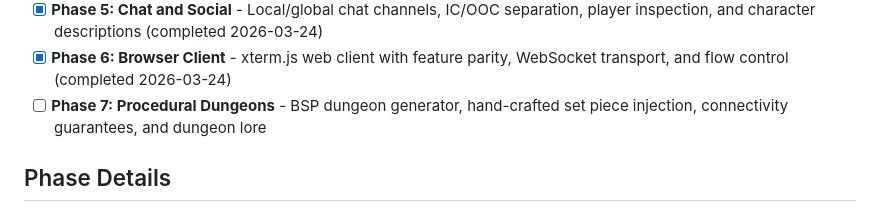
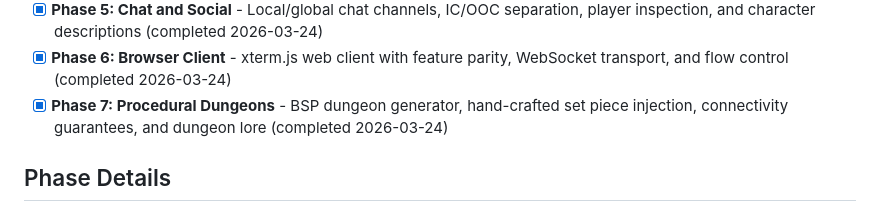
Before and after one commit to HoldMyBeer-gg/mut-remastered, a Markdown page: .planning/ROADMAP.md, the part around the change. Drawn GitHub-style.

Commit message:
docs: all 7 phases complete — v1.0 roadmap finished 🎉
All 33 v1 requirements addressed across 7 phases.
67 tests passing (36 unit + 31 integration).

```diff
--- a/.planning/ROADMAP.md
+++ b/.planning/ROADMAP.md
@@ -18,7 +18,7 @@ Decimal phases appear between their surrounding integers in numeric order.
 - [x] **Phase 4: Native TUI Client** - Ratatui split-panel TUI binary with minimap, vitals bar, and full iTerm2/xterm compatibility (completed 2026-03-24)
 - [x] **Phase 5: Chat and Social** - Local/global chat channels, IC/OOC separation, player inspection, and character descriptions (completed 2026-03-24)
 - [x] **Phase 6: Browser Client** - xterm.js web client with feature parity, WebSocket transport, and flow control (completed 2026-03-24)
-- [ ] **Phase 7: Procedural Dungeons** - BSP dungeon generator, hand-crafted set piece injection, connectivity guarantees, and dungeon lore
+- [x] **Phase 7: Procedural Dungeons** - BSP dungeon generator, hand-crafted set piece injection, connectivity guarantees, and dungeon lore (completed 2026-03-24)
 
 ## Phase Details
 
```
